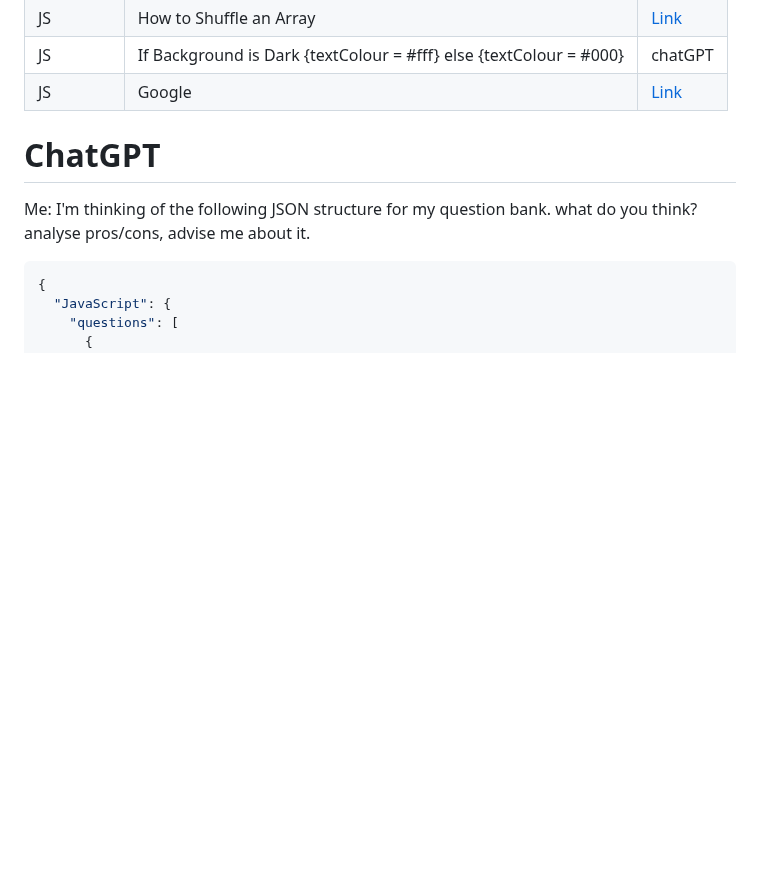
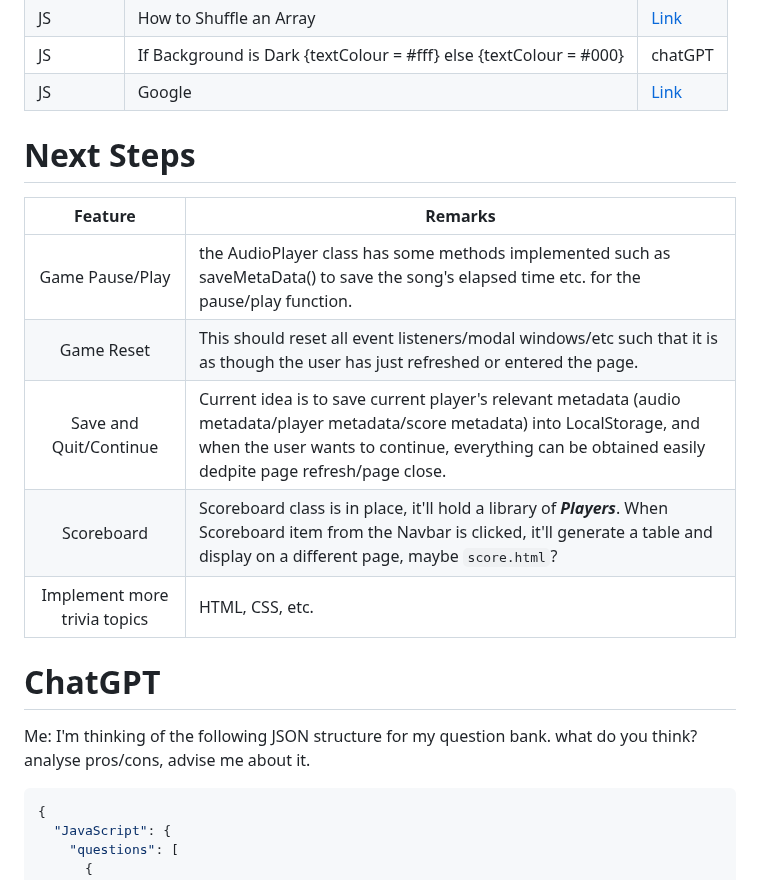
Before and after one commit to andreteo/quizas-quizas-quizas, a Markdown page: README.md, the part around one of its changes. Rendered like a GitHub page; blank space fills up the shorter version.

```diff
--- a/README.md
+++ b/README.md
@@ -263,6 +362,16 @@ Media files including audio .mp3, videos .mp4, and screenshots .png.
 | JS       | How to Shuffle an Array                                            | [Link](https://www.freecodecamp.org/news/how-to-shuffle-an-array-of-items-using-javascript-or-typescript/)                                             |
 | JS       | If Background is Dark {textColour = #fff} else {textColour = #000} | chatGPT                                                                                                                                                |
 | JS       | Google                                                             | [Link](https://fonts.google.com/selection/embed)                                                                                                       |
+
+# Next Steps
+
+|           Feature            | Remarks                                                                                                                                                                                                                               |
+| :--------------------------: | ------------------------------------------------------------------------------------------------------------------------------------------------------------------------------------------------------------------------------------- |
+|       Game Pause/Play        | the AudioPlayer class has some methods implemented such as saveMetaData() to save the song's elapsed time etc. for the pause/play function.                                                                                           |
+|          Game Reset          | This should reset all event listeners/modal windows/etc such that it is as though the user has just refreshed or entered the page.                                                                                                    |
+|    Save and Quit/Continue    | Current idea is to save current player's relevant metadata (audio metadata/player metadata/score metadata) into LocalStorage, and when the user wants to continue, everything can be obtained easily dedpite page refresh/page close. |
+|          Scoreboard          | Scoreboard class is in place, it'll hold a library of <strong>_Players_</strong>. When Scoreboard item from the Navbar is clicked, it'll generate a table and display on a different page, maybe `score.html`?                        |
+| Implement more trivia topics | HTML, CSS, etc.                                                                                                                                                                                                                       |
 
 # ChatGPT
 
```
Also changed, not shown: other parts of README.md (+123 -24 lines).
